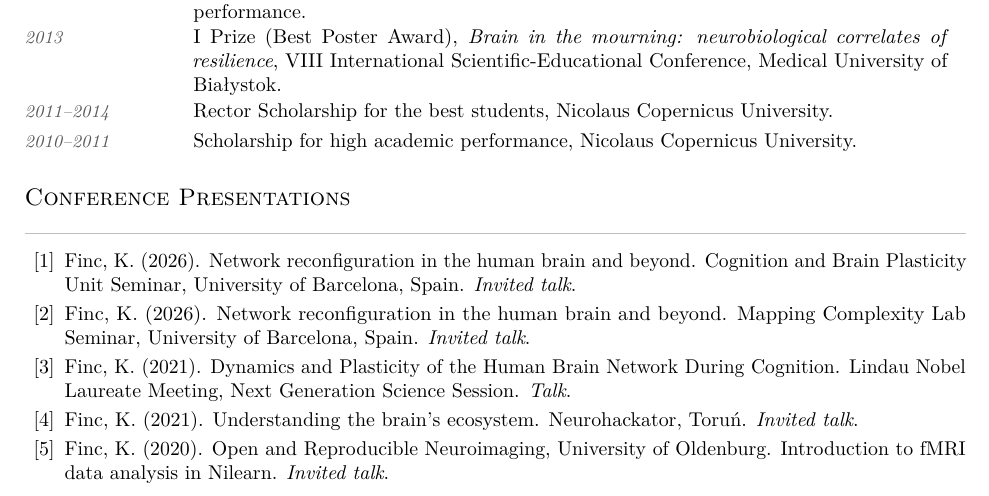
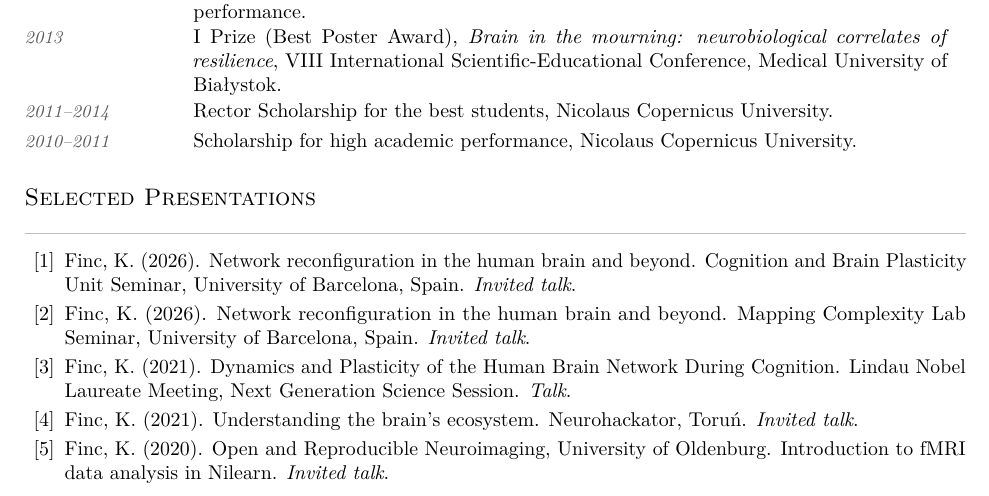
Before and after one commit to kfinc/cv, a LaTeX CV (Finc_CV_2026.tex): part of page 4 of 7, cut so that both start at the same text. Compiled offline with pdfLaTeX.

Commit message:
Rename Conference Presentations to Selected Presentations
The section also holds invited talks and seminars, so the old heading
was inaccurate; "selected" additionally accounts for the gap between
2021 and 2026.

Co-Authored-By: Claude Opus 5 <noreply@anthropic.com>

```diff
--- a/Finc_CV_2026.tex
+++ b/Finc_CV_2026.tex
@@ -265,8 +265,8 @@ unexpected links between seemingly distant fields.
 
 \cventry{2010--2011}{Scholarship for high academic performance, Nicolaus Copernicus University.}
 
-%% ── Conference Presentations ─────────────────────────────────────────────────
-\cvsection{Conference Presentations}
+%% ── Selected Presentations ───────────────────────────────────────────────────
+\cvsection{Selected Presentations}
 
 \begin{cvlist}
 
```
Also changed, not shown: Finc_CV.pdf.
